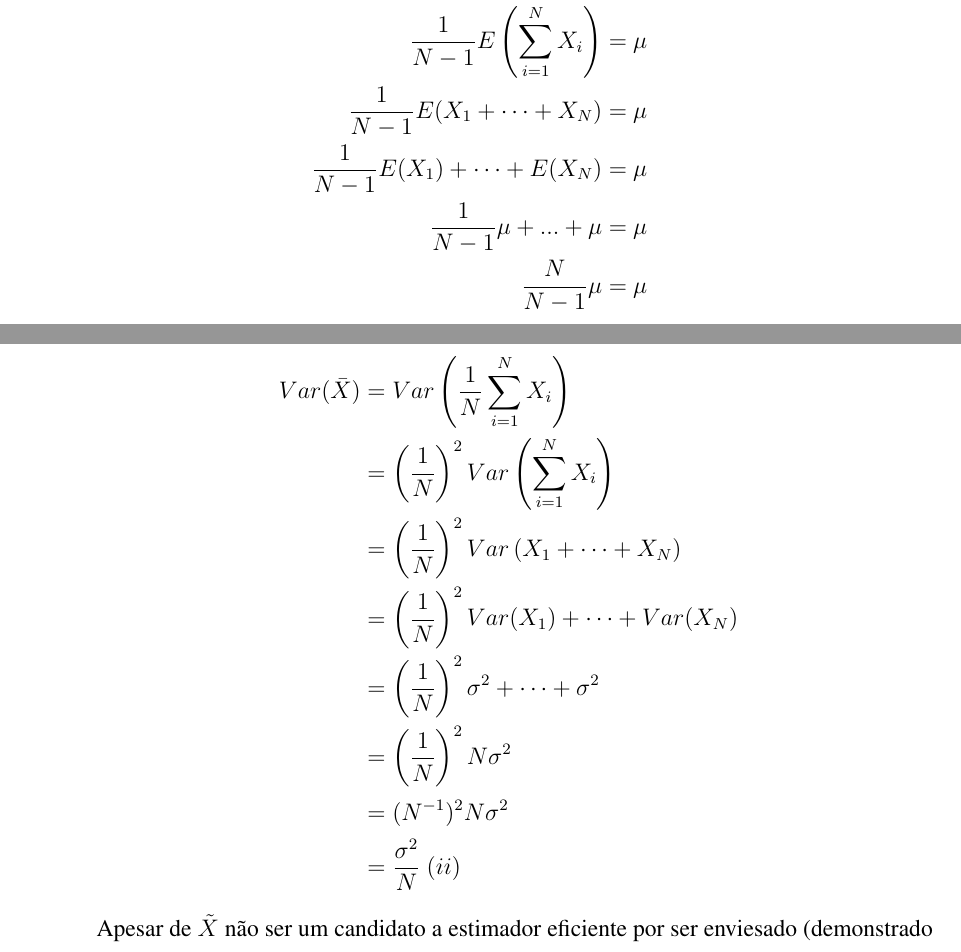
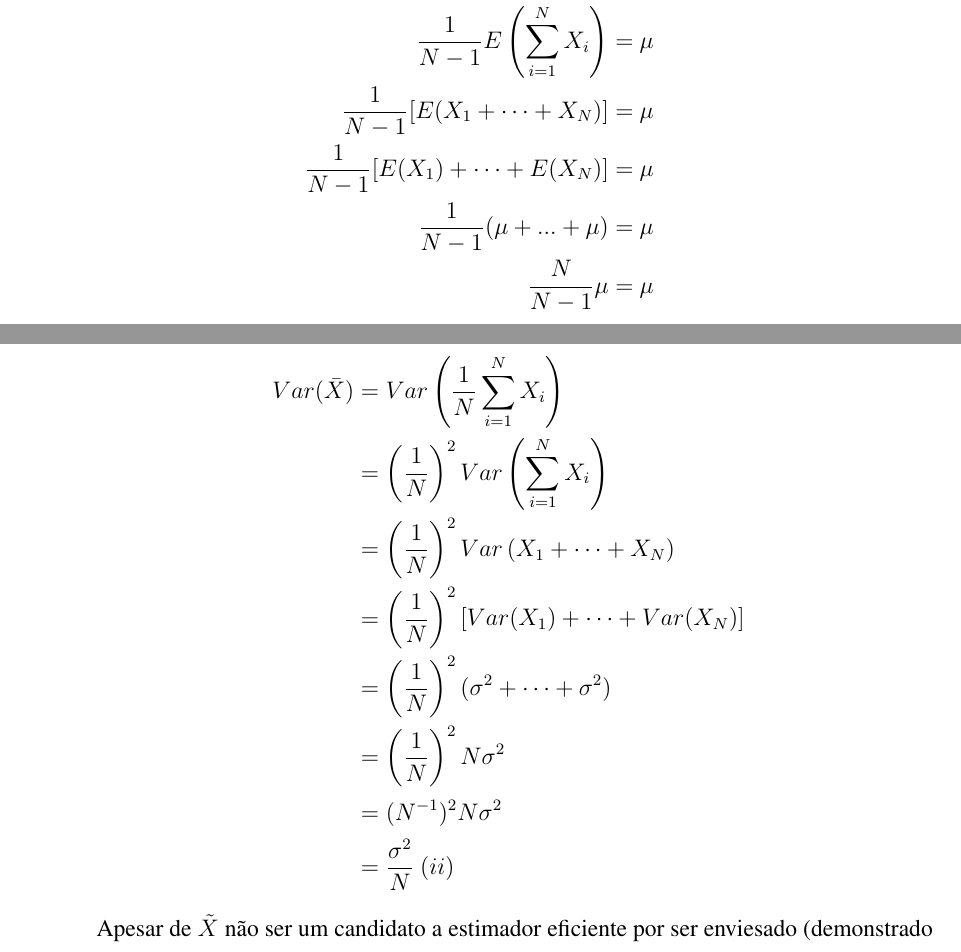
Before and after one commit to phrmendes/econometria_1, an R Markdown document (listas/lista_1/lista_1_2021.Rmd): two parts of pages 6 and 7 of 8, joined at a grey line, cut so that both start at the same text. The pictures show the output file listas/lista_1/lista_1_2021.pdf that the author committed with the source.

Commit message:
Correção de itens da lista

```diff
--- a/listas/lista_1/lista_1_2021.Rmd
+++ b/listas/lista_1/lista_1_2021.Rmd
@@ -211,9 +211,9 @@ a.  Verifique se a propriedade de ausência de viés na estimação da média po
 $$\begin{aligned} E(\tilde X)-\mu=&\ 0 \\E(\tilde X)=&\ \mu \\
   E\left(\frac{1}{N-1}\sum^{N}_{i=1} X_i\right)=&\ \mu \\
   \frac{1}{N-1}E\left(\sum^{N}_{i=1} X_i\right)=&\ \mu \\
-  \frac{1}{N-1}E(X_1+\dots+X_N)=&\ \mu \\
-  \frac{1}{N-1}E(X_1)+\dots+E(X_N)=&\ \mu \\
-  \frac{1}{N-1}\mu+...+\mu=&\ \mu \\
+  \frac{1}{N-1}[E(X_1+\dots+X_N)]=&\ \mu \\
+  \frac{1}{N-1}[E(X_1)+\dots+E(X_N)]=&\ \mu \\
+  \frac{1}{N-1}(\mu+...+\mu)=&\ \mu \\
   \frac{N}{N-1}\mu=&\ \mu \\
   \end{aligned}$$
 
@@ -232,8 +232,8 @@ b.  Obtenha a variância populacional do estimador do item anterior e verifique
     $$\begin{aligned} Var(\bar X)&=Var\left(\frac{1}{N} \sum_{i=1}^{N} X_{i}\right)\\
     &=\left(\frac{1}{N}\right)^2 Var\left(\sum_{i=1}^{N} X_{i}\right) \\
     &=\left(\frac{1}{N}\right)^2 Var\left(X_1+\dots+X_N\right) \\
-    &=\left(\frac{1}{N}\right)^2 Var(X_1)+\dots+Var(X_N) \\
-    &=\left(\frac{1}{N}\right)^2 \sigma^2+\dots+\sigma^2 \\
+    &=\left(\frac{1}{N}\right)^2 [Var(X_1)+\dots+Var(X_N)] \\
+    &=\left(\frac{1}{N}\right)^2 (\sigma^2+\dots+\sigma^2) \\
     &=\left(\frac{1}{N}\right)^2 N\sigma^2 \\
     &=(N^{-1})^2 N \sigma^2 \\
     &=\frac{\sigma^2}{N}\ (ii)
```
Also changed, not shown: listas/lista_1/lista_1_2021.pdf.
